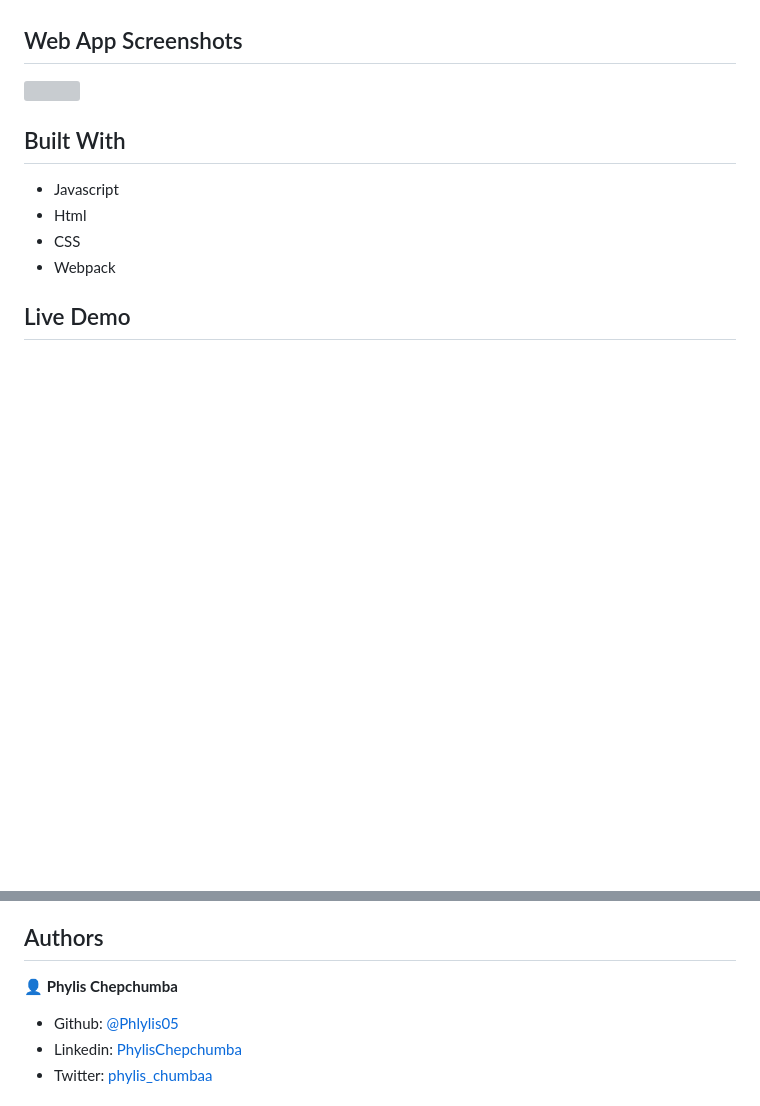
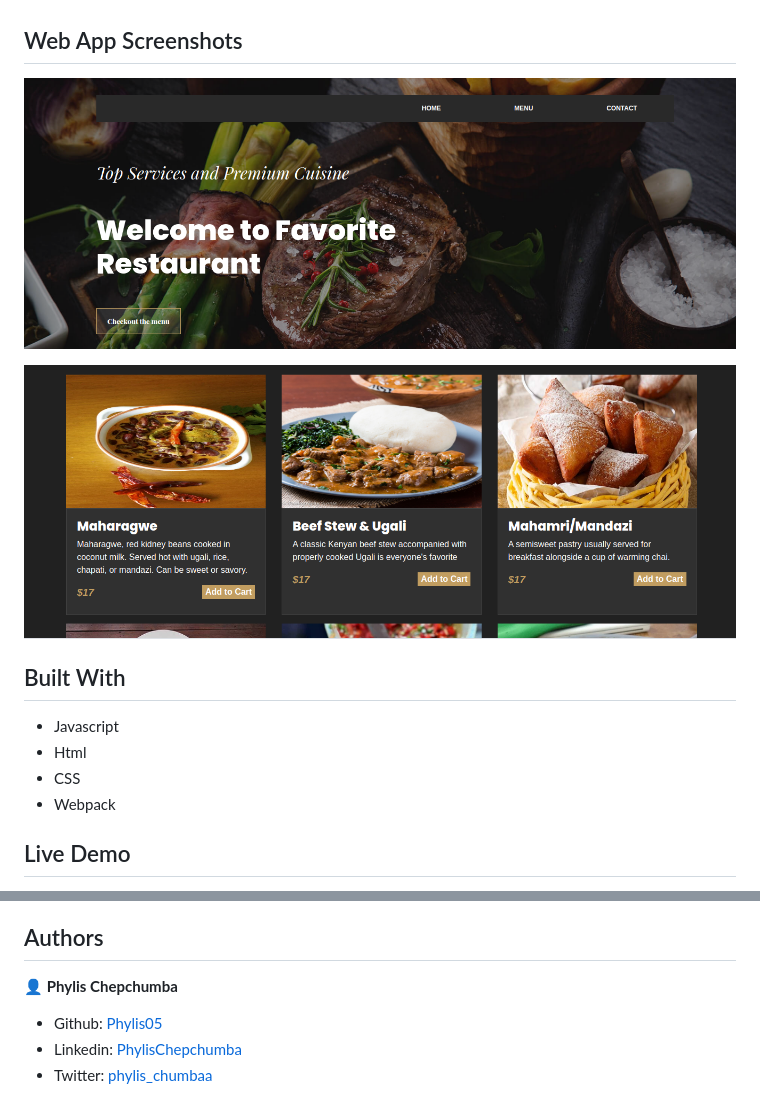
Before and after one commit to phylischumba/restaurant-page-JS, a Markdown page: README.md, 2 parts joined by grey strips. Rendered like a GitHub page; pictures changed too: images/menu.png (added), images/welcome.png (added); blank space fills up the shorter version; grey boxes are pictures that could not be loaded.

Commit message:
add app images to the README file

```diff
--- a/README.md
+++ b/README.md
@@ -2,7 +2,10 @@
 This is a project from [the Odin project](https://www.theodinproject.com/courses/javascript/lessons/restaurant-page) for implementation of webpack and continued DOM manipulation in Javascript
 
 ## Web App Screenshots
-![](./images/app_screenshot.png)
+![](./images/welcome.png)
+
+
+![](./images/menu.png)
 
 ## Built With
 
@@ -31,10 +34,9 @@ To get a local copy up and running follow these simple example steps.
 
 ## Authors
 
-
 👤 **Phylis Chepchumba**
 
-- Github: [@Phlylis05](https://github.com/phlylis05)
+- Github: [Phylis05](https://github.com/phlylis05)
 - Linkedin: [PhylisChepchumba](https://linkedin.com/PhylisChepchumba)
 - Twitter: [phylis_chumbaa](https://twitter.com/phylis_chumbaa)
 
```
